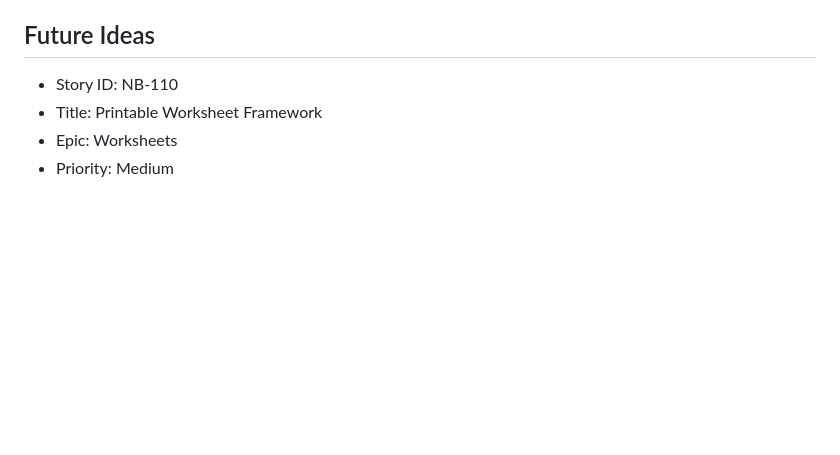
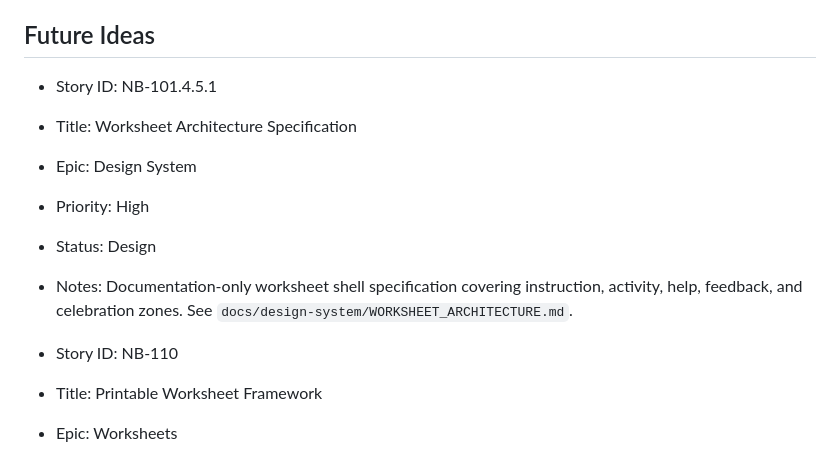
Before and after one commit to balaforyou/neuroBridge, a Markdown page: docs/neurobridge-knowledge/BACKLOG.md, the part around the change. GitHub-like rendering; blank space fills up the shorter version.

Commit message:
NB-101.4.5.1 Add worksheet architecture specification

```diff
--- a/docs/neurobridge-knowledge/BACKLOG.md
+++ b/docs/neurobridge-knowledge/BACKLOG.md
@@ -148,6 +148,13 @@ Use this file for lightweight capture of architecture, UI, analytics, assessment
 - Notes: Emerging NeuroBridge insight: Self Continuation has now been observed in both cognitive-pattern tasks and auditory-language recall tasks. Future observations should explicitly track whether a learner can independently continue an activity after a minimal initiating cue.
 
 ## Future Ideas
+
+- Story ID: NB-101.4.5.1
+- Title: Worksheet Architecture Specification
+- Epic: Design System
+- Priority: High
+- Status: Design
+- Notes: Documentation-only worksheet shell specification covering instruction, activity, help, feedback, and celebration zones. See `docs/design-system/WORKSHEET_ARCHITECTURE.md`.
 
 - Story ID: NB-110
 - Title: Printable Worksheet Framework
```
Also changed, not shown: docs/design-system/UI_BACKLOG.md (+6 -0 lines), docs/design-system/WORKSHEET_ARCHITECTURE.md (added, +375 -0 lines).
